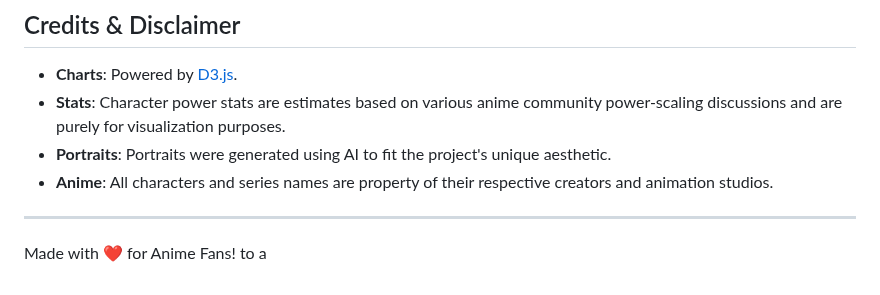
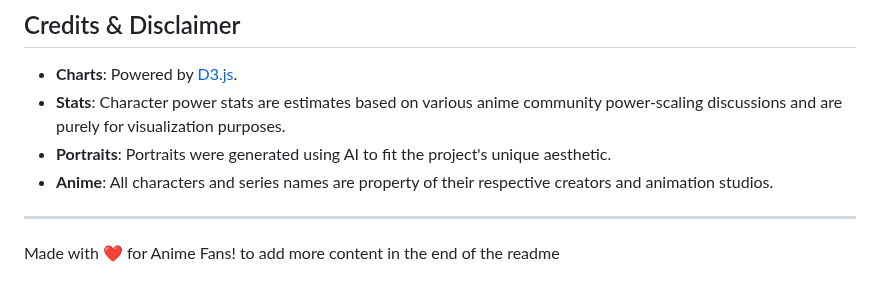
Before and after one commit to Avanith12/ANIME_POWER_SHOWCASE, a Markdown page: README.md, the part around the change. Drawn GitHub-style.

Commit message:
Encourage adding more content to the README
Added a note to encourage adding more content at the end of the README.

```diff
--- a/README.md
+++ b/README.md
@@ -85,4 +85,4 @@ Since this is a client-side application, you don't need to install any heavy dep
 ---
 
 Made with ❤️ for Anime Fans!
-to a
+to add more content in the end of the readme
```
